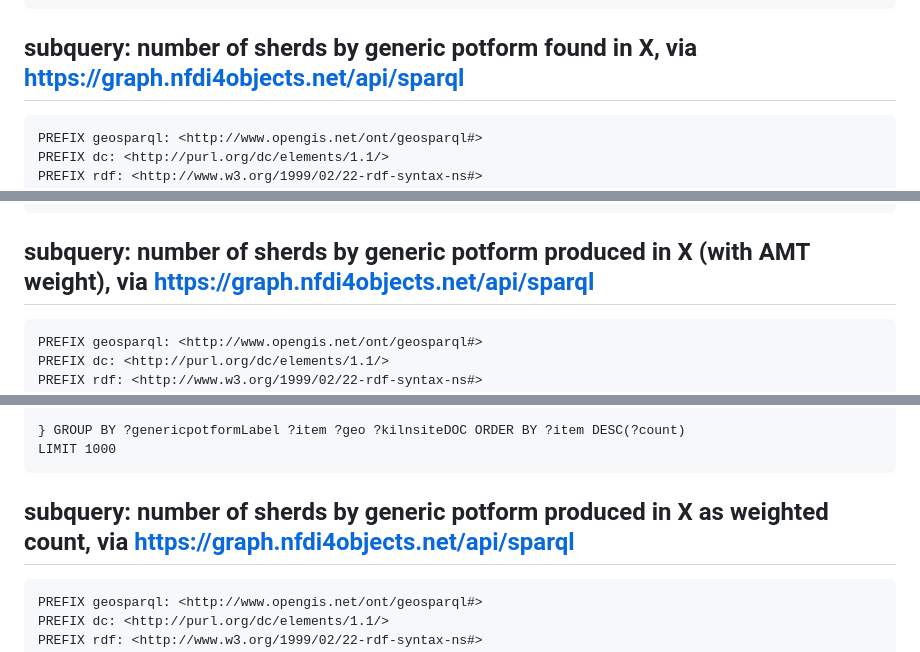
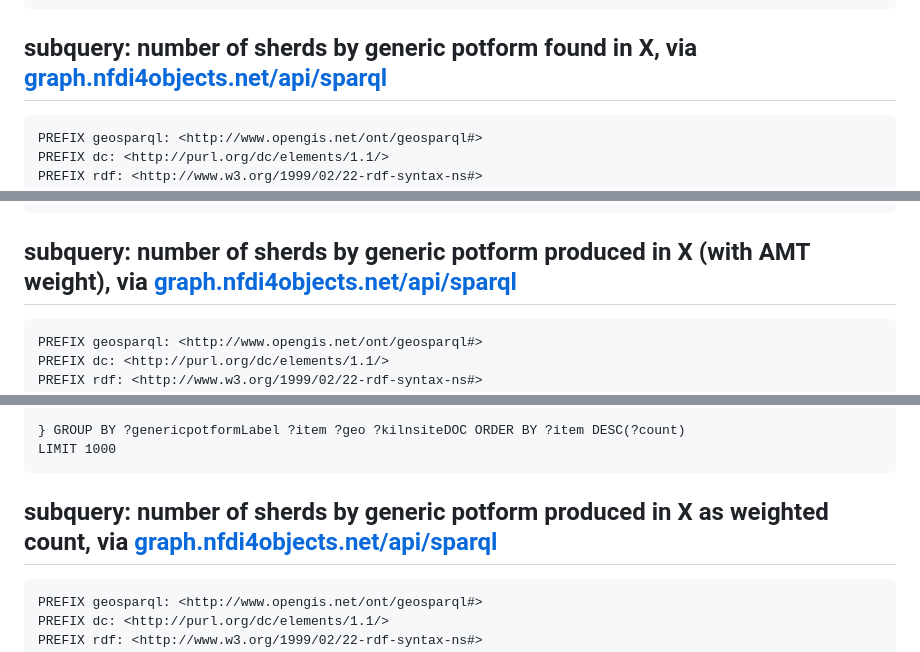
Before and after one commit to nfdi4objects/workshop-kg-n4ocm25-bochum, a Markdown page: qgis/README.md, 3 parts joined by grey strips. GitHub-like rendering.

````diff
--- a/qgis/README.md
+++ b/qgis/README.md
@@ -89,7 +89,7 @@ FROM <https://graph.nfdi4objects.net/collection/8> WHERE {
 LIMIT 1000
 ```
 
-## subquery: number of sherds by generic potform found in X, via [https://graph.nfdi4objects.net/api/sparql](https://graph.nfdi4objects.net/api/sparql)
+## subquery: number of sherds by generic potform found in X, via [graph.nfdi4objects.net/api/sparql](https://graph.nfdi4objects.net/api/sparql)
 
 ```sparql
 PREFIX geosparql: <http://www.opengis.net/ont/geosparql#>
@@ -114,7 +114,7 @@ FROM <https://graph.nfdi4objects.net/collection/8> WHERE {
 LIMIT 10000
 ```
 
-## subquery: number of sherds by generic potform produced in X (with AMT weight), via [https://graph.nfdi4objects.net/api/sparql](https://graph.nfdi4objects.net/api/sparql)
+## subquery: number of sherds by generic potform produced in X (with AMT weight), via [graph.nfdi4objects.net/api/sparql](https://graph.nfdi4objects.net/api/sparql)
 
 ```sparql
 PREFIX geosparql: <http://www.opengis.net/ont/geosparql#>
@@ -143,7 +143,7 @@ FROM <https://graph.nfdi4objects.net/collection/8> WHERE {
 LIMIT 1000
 ```
 
-## subquery: number of sherds by generic potform produced in X as weighted count, via [https://graph.nfdi4objects.net/api/sparql](https://graph.nfdi4objects.net/api/sparql)
+## subquery: number of sherds by generic potform produced in X as weighted count, via [graph.nfdi4objects.net/api/sparql](https://graph.nfdi4objects.net/api/sparql)
 
 ```sparql
 PREFIX geosparql: <http://www.opengis.net/ont/geosparql#>
````
Also changed, not shown: other parts of qgis/README.md (+5 -5 lines).
